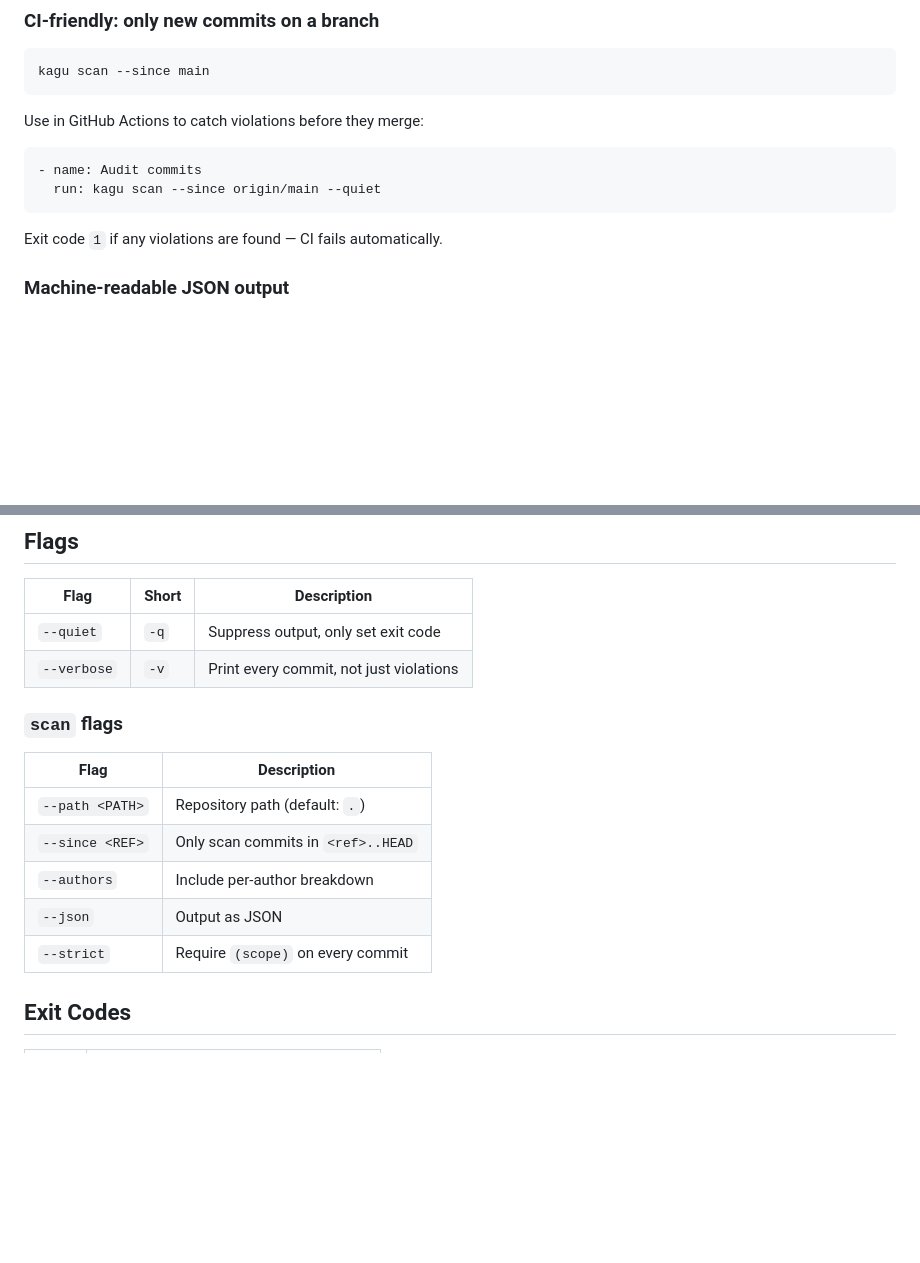
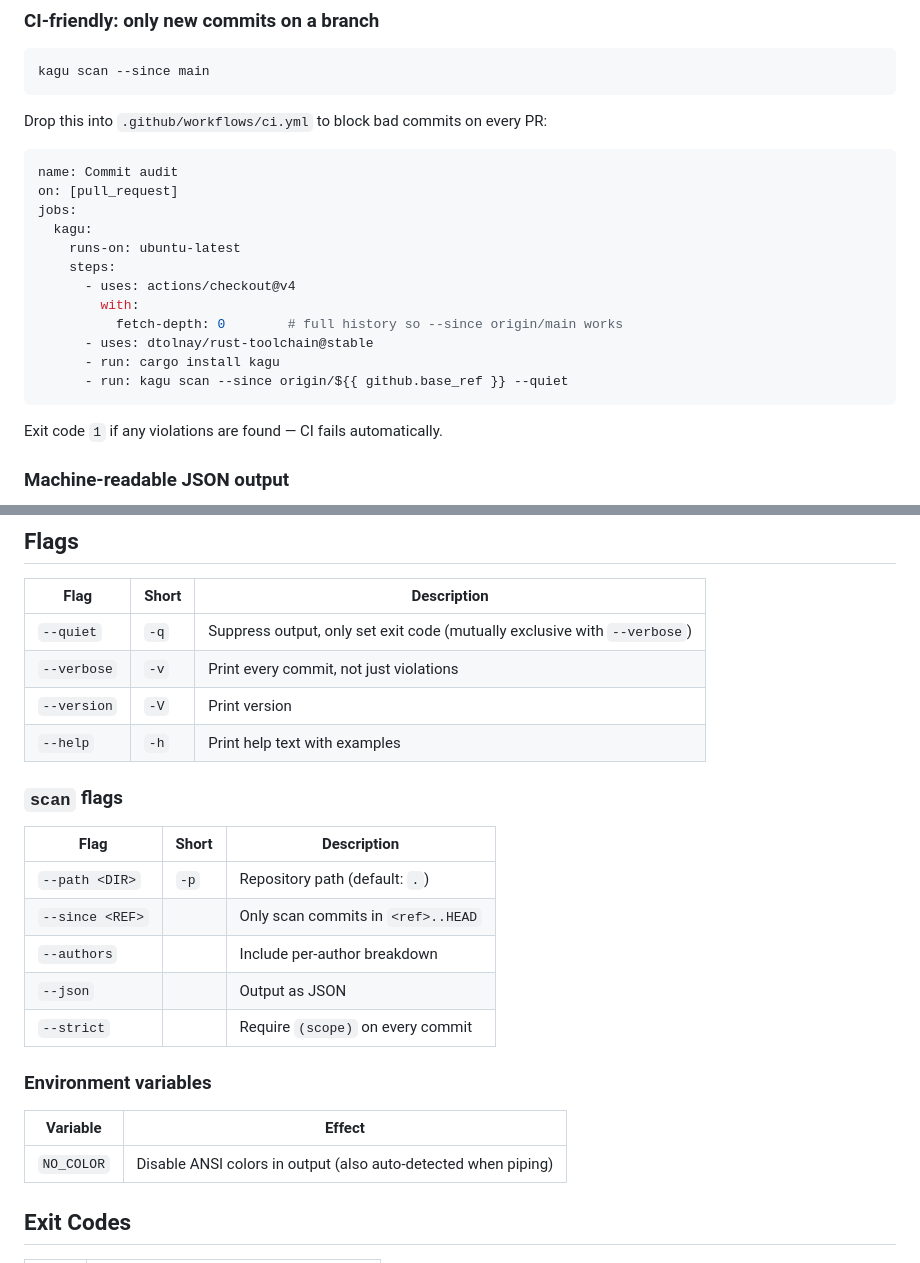
Before and after one commit to iamkorun/kagu, a Markdown page: README.md, 2 parts joined by grey strips. Drawn GitHub-style; blank space fills up the shorter version.

Commit message:
docs(readme): richer examples, comparison, env vars
- Full GitHub Actions workflow example (with fetch-depth and PR ref)
- Rules table showing all violation codes and severities
- kagu vs. commitlint / cocogitto / gitlint comparison
- Environment variables section (NO_COLOR)
- Flags table updated with -p short, --version, --help entries
- Mark demo.gif as TODO instead of broken image link

````diff
--- a/README.md
+++ b/README.md
@@ -105,11 +105,21 @@ summary
 kagu scan --since main
 ```
 
-Use in GitHub Actions to catch violations before they merge:
+Drop this into `.github/workflows/ci.yml` to block bad commits on every PR:
 
 ```yaml
-- name: Audit commits
-  run: kagu scan --since origin/main --quiet
+name: Commit audit
+on: [pull_request]
+jobs:
+  kagu:
+    runs-on: ubuntu-latest
+    steps:
+      - uses: actions/checkout@v4
+        with:
+          fetch-depth: 0        # full history so --since origin/main works
+      - uses: dtolnay/rust-toolchain@stable
+      - run: cargo install kagu
+      - run: kagu scan --since origin/${{ github.base_ref }} --quiet
 ```
 
 Exit code `1` if any violations are found — CI fails automatically.
@@ -208,18 +218,26 @@ kagu: commit message rejected
 
 | Flag | Short | Description |
 |------|-------|-------------|
-| `--quiet` | `-q` | Suppress output, only set exit code |
+| `--quiet` | `-q` | Suppress output, only set exit code (mutually exclusive with `--verbose`) |
 | `--verbose` | `-v` | Print every commit, not just violations |
+| `--version` | `-V` | Print version |
+| `--help` | `-h` | Print help text with examples |
 
 ### `scan` flags
 
-| Flag | Description |
-|------|-------------|
-| `--path <PATH>` | Repository path (default: `.`) |
-| `--since <REF>` | Only scan commits in `<ref>..HEAD` |
-| `--authors` | Include per-author breakdown |
-| `--json` | Output as JSON |
-| `--strict` | Require `(scope)` on every commit |
+| Flag | Short | Description |
+|------|-------|-------------|
+| `--path <DIR>` | `-p` | Repository path (default: `.`) |
+| `--since <REF>` | | Only scan commits in `<ref>..HEAD` |
+| `--authors` | | Include per-author breakdown |
+| `--json` | | Output as JSON |
+| `--strict` | | Require `(scope)` on every commit |
+
+### Environment variables
+
+| Variable | Effect |
+|----------|--------|
+| `NO_COLOR` | Disable ANSI colors in output (also auto-detected when piping) |
 
 ## Exit Codes
 
````
Also changed, not shown: other parts of README.md (+28 -1 lines).
